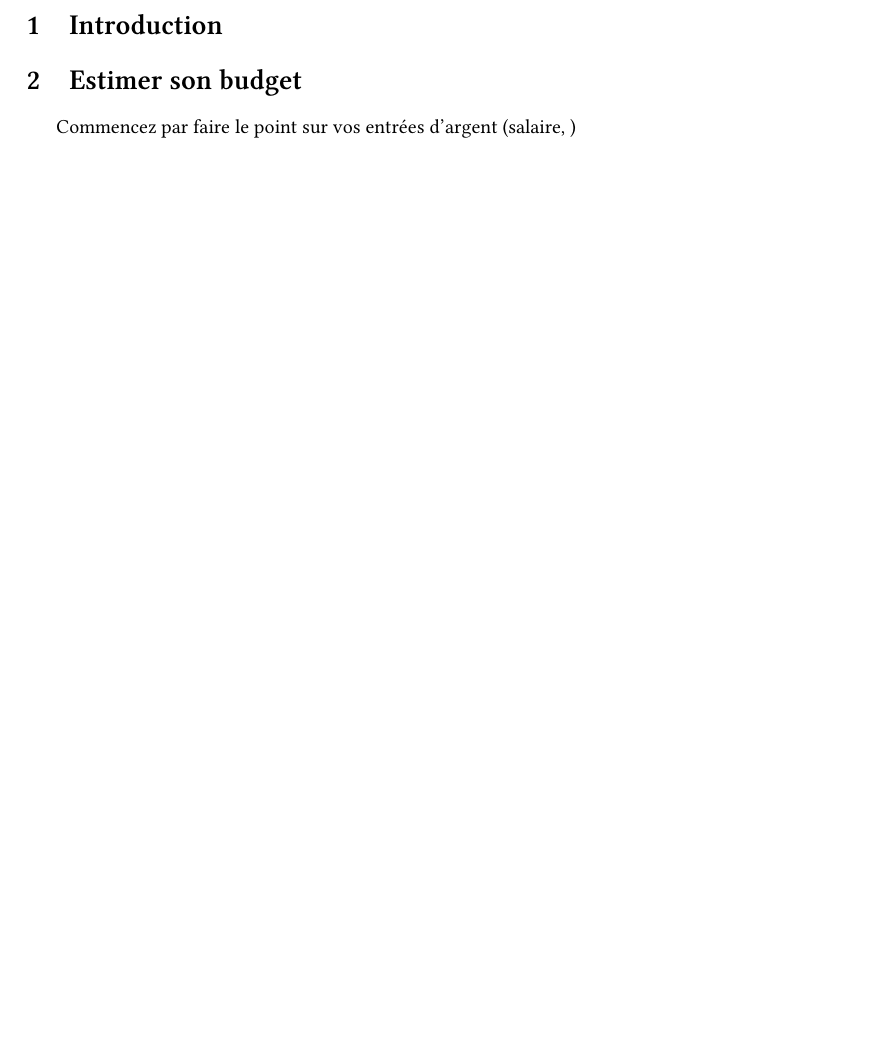
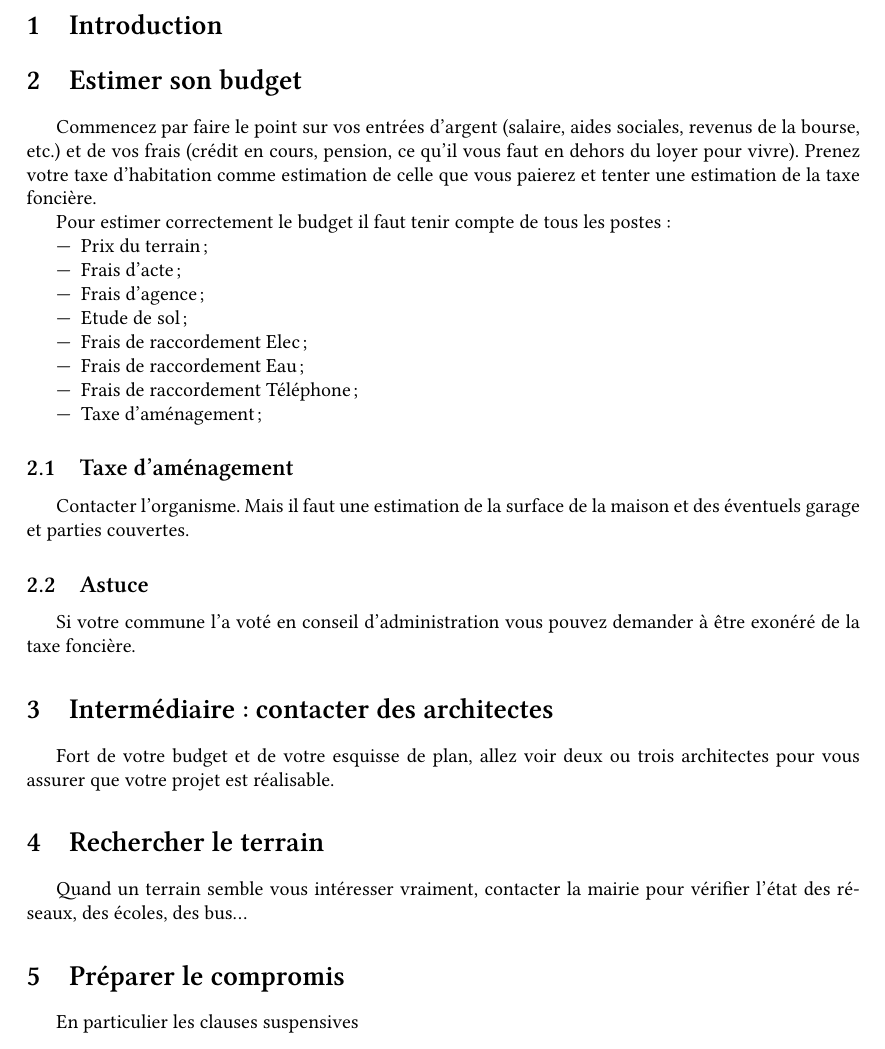
Before and after one commit to richard-fagot/construire-serein, a LaTeX document (produits/Guide Construction/Guide.tex): part of the page, cut so that both start at the same text, the shorter picture padded with empty space. Compiled offline with XeLaTeX.

Commit message:
Début mise en place structure

```diff
--- a/produits/Guide Construction/Guide.tex
+++ b/produits/Guide Construction/Guide.tex
@@ -8,6 +8,33 @@
 \begin{document}
 \section{Introduction}
 \section{Estimer son budget}
-Commencez par faire le point sur vos entrées d'argent (salaire, )
+Commencez par faire le point sur vos entrées d'argent (salaire, aides sociales, revenus de la bourse, etc.) et de vos frais (crédit en cours, pension, ce qu'il vous faut en dehors du loyer pour vivre). Prenez votre taxe d'habitation comme estimation de celle que vous paierez et tenter une estimation de la taxe foncière.
+
+Pour estimer correctement le budget il faut tenir compte de tous les postes :
+\begin{itemize}
+\item Prix du terrain ;
+\item Frais d'acte ;
+\item Frais d'agence ;
+\item Etude de sol ;
+\item Frais de raccordement Elec ;
+\item Frais de raccordement Eau ;
+\item Frais de raccordement Téléphone ;
+\item Taxe d'aménagement ;
+\end{itemize}
+
+\subsection{Taxe d'aménagement}
+Contacter l'organisme. Mais il faut une estimation de la surface de la maison et des éventuels garage et parties couvertes.
+
+\subsection{Astuce}
+Si votre commune l'a voté en conseil d'administration vous pouvez demander à être exonéré de la taxe foncière.
+
+\section{Intermédiaire : contacter des architectes}
+Fort de votre budget et de votre esquisse de plan, allez voir deux ou trois architectes pour vous assurer que votre projet est réalisable.
+
+\section{Rechercher le terrain}
+Quand un terrain semble vous intéresser vraiment, contacter la mairie pour vérifier l'état des réseaux, des écoles, des bus...
+
+\section{Préparer le compromis}
+En particulier les clauses suspensives
 
 \end{document}
```
